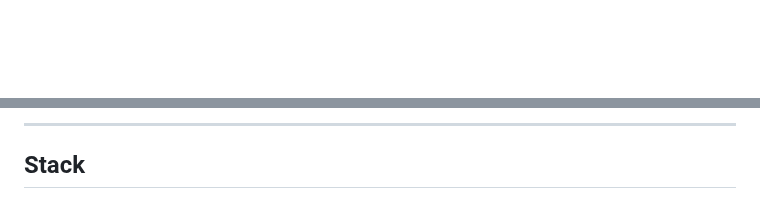
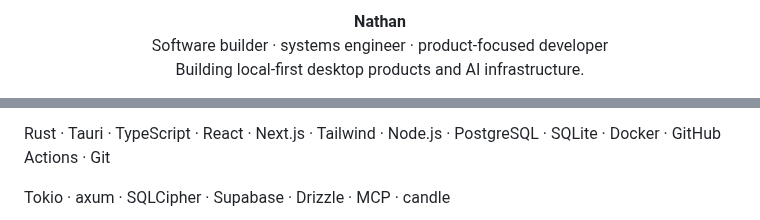
Before and after one commit to MikeRoss27/MikeRoss27, a Markdown page: README.md, 2 parts joined by grey strips. GitHub-like rendering; blank space fills up the shorter version.

```diff
--- a/README.md
+++ b/README.md
@@ -25,4 +3,8 @@ Rust · Tauri · TypeScript · React
 </p>
 
-</div>
+<p align="center">
+  <strong>Nathan</strong><br />
+  Software builder · systems engineer · product-focused developer<br />
+  Building local-first desktop products and AI infrastructure.
+</p>
 
@@ -139,5 +74,5 @@ It provides durable persistence, agent isolation, local retrieval and multiple i
 
----
+Rust · Tauri · TypeScript · React · Next.js · Tailwind · Node.js · PostgreSQL · SQLite · Docker · GitHub Actions · Git
 
-## Stack
+Tokio · axum · SQLCipher · Supabase · Drizzle · MCP · candle
 
```
Also changed, not shown: other parts of README.md (+61 -145 lines), assets/profile/divider.png (added), 2 other files.
